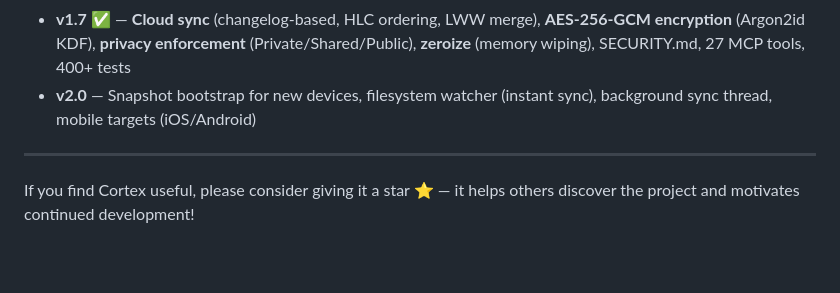
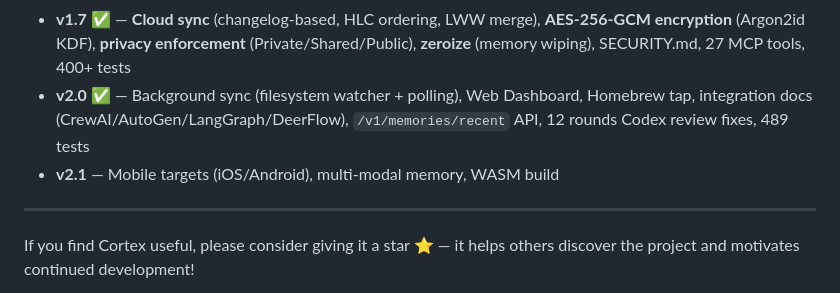
Before and after one commit to gambletan/cortex, a Markdown page: README.md, the part around the change. GitHub-like rendering; blank space fills up the shorter version.

```diff
--- a/README.md
+++ b/README.md
@@ -760,7 +760,8 @@ curl -X POST http://localhost:3315/v1/import \
 - **v1.5** ✅ — Docker image (GHCR auto-publish), batch ingest, dedup, namespace isolation, plugin system, event bus, archival, 351 tests
 - **v1.6** ✅ — Int8 quantization (75% storage reduction), materialized column indexes, FTS5 triggers, LRU caches (MemObject + entity-facts), rayon parallel decay, Arc embedding, generation-based cache invalidation, 25 MCP tools, batch inference, enhanced Chinese NLP
 - **v1.7** ✅ — **Cloud sync** (changelog-based, HLC ordering, LWW merge), **AES-256-GCM encryption** (Argon2id KDF), **privacy enforcement** (Private/Shared/Public), **zeroize** (memory wiping), SECURITY.md, 27 MCP tools, 400+ tests
-- **v2.0** — Snapshot bootstrap for new devices, filesystem watcher (instant sync), background sync thread, mobile targets (iOS/Android)
+- **v2.0** ✅ — Background sync (filesystem watcher + polling), Web Dashboard, Homebrew tap, integration docs (CrewAI/AutoGen/LangGraph/DeerFlow), `/v1/memories/recent` API, 12 rounds Codex review fixes, 489 tests
+- **v2.1** — Mobile targets (iOS/Android), multi-modal memory, WASM build
 
 ---
 
```
Also changed, not shown: CHANGELOG.md (+32 -0 lines), README_CN.md (+2 -1 lines).
